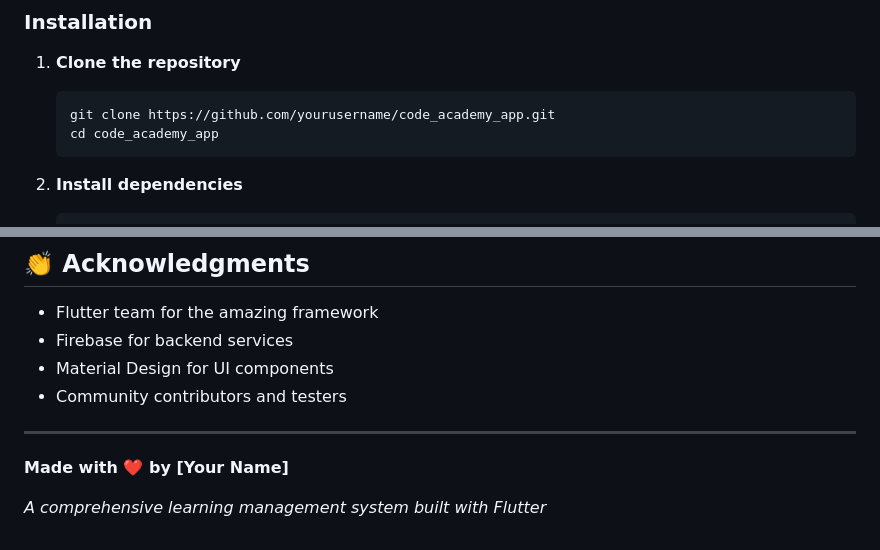
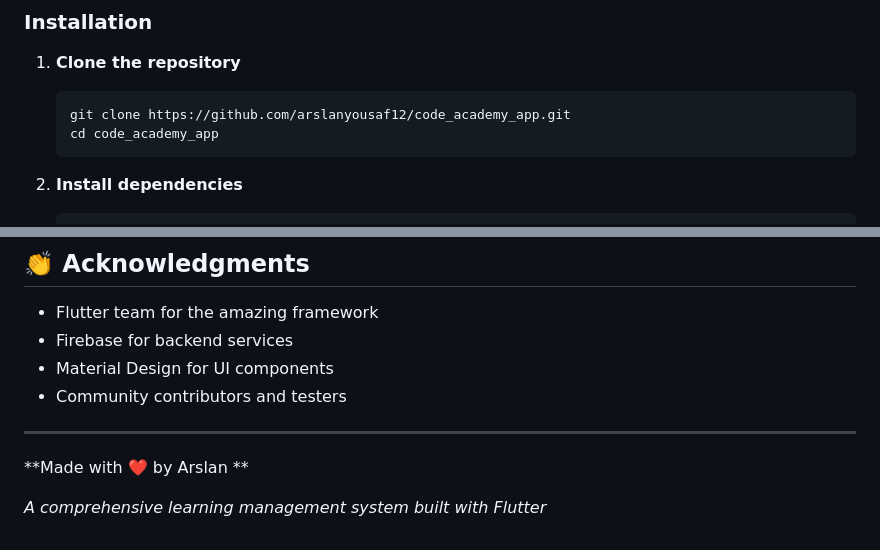
Before and after one commit to ArslanYousaf12/code-academy-app, a Markdown page: README.md, 2 parts joined by grey strips. Rendered like a GitHub page.

````diff
--- a/README.md
+++ b/README.md
@@ -100,7 +100,7 @@ A modern and intuitive Flutter-based learning management system (LMS) designed t
 
 1. **Clone the repository**
    ```bash
-   git clone https://github.com/yourusername/code_academy_app.git
+   git clone https://github.com/arslanyousaf12/code_academy_app.git
    cd code_academy_app
    ```
 
@@ -319,6 +319,6 @@ This project is licensed under the MIT License - see the [LICENSE](LICENSE) file
 
 ---
 
-**Made with ❤️ by [Your Name]**
+**Made with ❤️ by Arslan **
 
 *A comprehensive learning management system built with Flutter*
````
